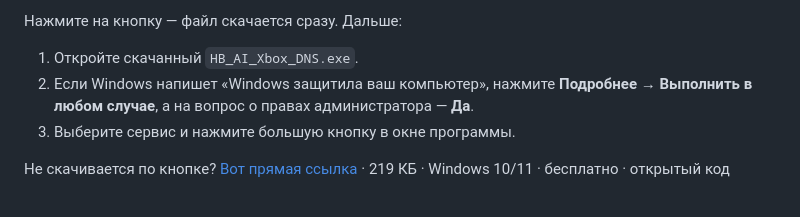
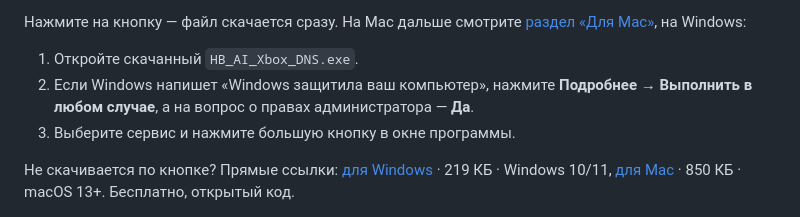
Before and after one commit to animesao/hb-ai-xbox-dns, a Markdown page: README.md, the part around one of its changes. GitHub-like rendering.

Commit message:
README: две кнопки скачивания, Windows и Mac
Co-Authored-By: Claude Fable 5.1 <noreply@anthropic.com>

```diff
--- a/README.md
+++ b/README.md
@@ -8,10 +11,10 @@ Gemini, ElevenLabs или ChatGPT пишут «недоступно в ваше
 
-Нажмите на кнопку — файл скачается сразу. Дальше:
+Нажмите на кнопку — файл скачается сразу. На Mac дальше смотрите [раздел «Для Mac»](#для-mac), на Windows:
 1. Откройте скачанный `HB_AI_Xbox_DNS.exe`.
 2. Если Windows напишет «Windows защитила ваш компьютер», нажмите **Подробнее** → **Выполнить в любом случае**, а на вопрос о правах администратора — **Да**.
 3. Выберите сервис и нажмите большую кнопку в окне программы.
 
-Не скачивается по кнопке? [Вот прямая ссылка](https://github.com/neiroseti-ai/hb-ai-xbox-dns/releases/latest/download/HB_AI_Xbox_DNS.exe) · 219 КБ · Windows 10/11 · бесплатно · открытый код
+Не скачивается по кнопке? Прямые ссылки: [для Windows](https://github.com/neiroseti-ai/hb-ai-xbox-dns/releases/latest/download/HB_AI_Xbox_DNS.exe) · 219 КБ · Windows 10/11, [для Mac](https://github.com/neiroseti-ai/hb-ai-xbox-dns/releases/latest/download/HB_AI_Smart_DNS_mac.zip) · 850 КБ · macOS 13+. Бесплатно, открытый код.
 
 <img src="docs/screenshot.png" width="360" alt="Окно программы HB AI Smart DNS: кнопка включения, выбор сервиса Comss.one, GeoHide, GeoHide EU, Xbox">
 
```
Also changed, not shown: other parts of README.md (+4 -1 lines), docs/download-button-mac.png (added), docs/download-button.png, 1 other file.
